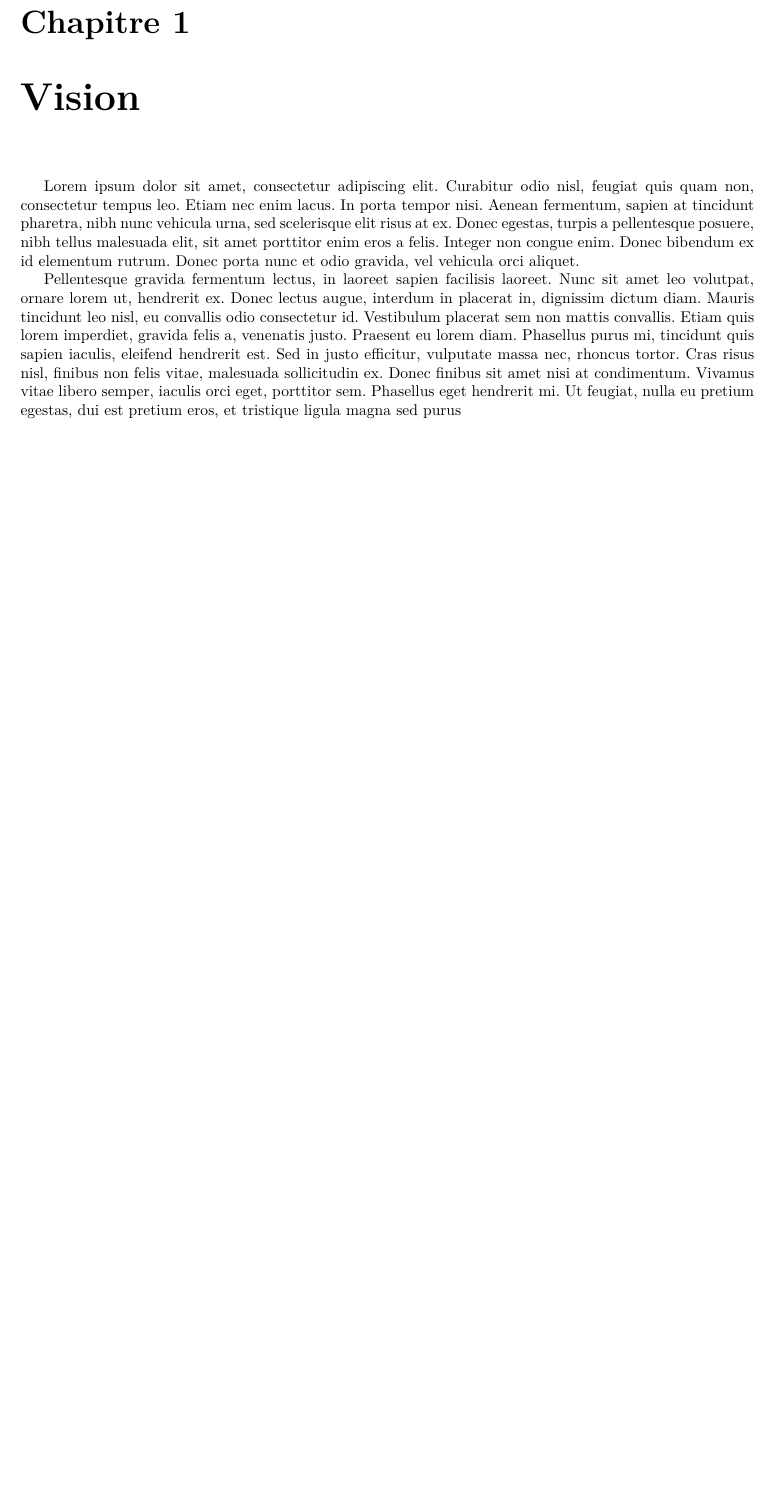
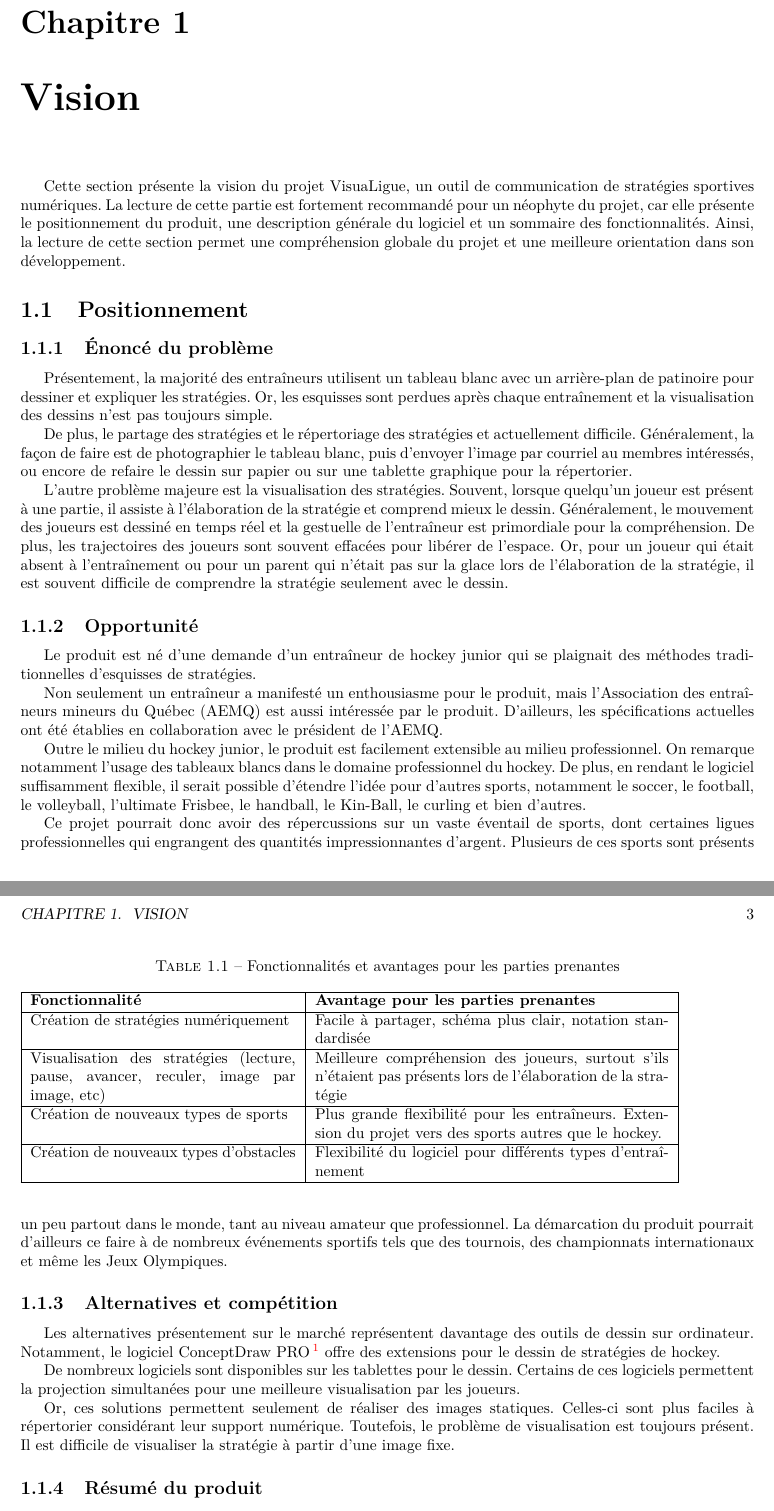
Before and after one commit to Jouramie/Visualigue, a LaTeX document (docs/Rapport.tex, which reads docs/tex/vision.tex): part of page 7 of 15 before the commit and two parts of pages 7 and 8 of 16 after it, the two joined at a grey line, cut so that both start at the same text, the shorter picture padded with empty space. Compiled offline with pdfLaTeX.

Commit message:
Ajout de la vision.

```diff
--- a/docs/tex/vision.tex
+++ b/docs/tex/vision.tex
@@ -1,6 +1,47 @@
 \chapter{Vision}
 \label{s:vision}
 
-Lorem ipsum dolor sit amet, consectetur adipiscing elit. Curabitur odio nisl, feugiat quis quam non, consectetur tempus leo. Etiam nec enim lacus. In porta tempor nisi. Aenean fermentum, sapien at tincidunt pharetra, nibh nunc vehicula urna, sed scelerisque elit risus at ex. Donec egestas, turpis a pellentesque posuere, nibh tellus malesuada elit, sit amet porttitor enim eros a felis. Integer non congue enim. Donec bibendum ex id elementum rutrum. Donec porta nunc et odio gravida, vel vehicula orci aliquet.
+Cette section présente la vision du projet VisuaLigue, un outil de communication de stratégies sportives numériques. La lecture de cette partie est fortement recommandé pour un néophyte du projet, car elle présente le positionnement du produit, une description générale du logiciel et un sommaire des fonctionnalités. Ainsi, la lecture de cette section permet une compréhension globale du projet et une meilleure orientation dans son développement.
 
-Pellentesque gravida fermentum lectus, in laoreet sapien facilisis laoreet. Nunc sit amet leo volutpat, ornare lorem ut, hendrerit ex. Donec lectus augue, interdum in placerat in, dignissim dictum diam. Mauris tincidunt leo nisl, eu convallis odio consectetur id. Vestibulum placerat sem non mattis convallis. Etiam quis lorem imperdiet, gravida felis a, venenatis justo. Praesent eu lorem diam. Phasellus purus mi, tincidunt quis sapien iaculis, eleifend hendrerit est. Sed in justo efficitur, vulputate massa nec, rhoncus tortor. Cras risus nisl, finibus non felis vitae, malesuada sollicitudin ex. Donec finibus sit amet nisi at condimentum. Vivamus vitae libero semper, iaculis orci eget, porttitor sem. Phasellus eget hendrerit mi. Ut feugiat, nulla eu pretium egestas, dui est pretium eros, et tristique ligula magna sed purus
+\section{Positionnement}
+\subsection{Énoncé du problème}
+Présentement, la majorité des entraîneurs utilisent un tableau blanc avec un arrière-plan de patinoire pour dessiner et expliquer les stratégies. Or, les esquisses sont perdues après chaque entraînement et la visualisation des dessins n'est pas toujours simple.
+
+De plus, le partage des stratégies et le répertoriage des stratégies et actuellement difficile. Généralement, la façon de faire est de photographier le tableau blanc, puis d'envoyer l'image par courriel au membres intéressés, ou encore de refaire le dessin sur papier ou sur une tablette graphique pour la répertorier.
+
+L'autre problème majeure est la visualisation des stratégies. Souvent, lorsque quelqu'un joueur est présent à une partie, il assiste à l'élaboration de la stratégie et comprend mieux le dessin. Généralement, le mouvement des joueurs est dessiné en temps réel et la gestuelle de l'entraîneur est primordiale pour la compréhension. De plus, les trajectoires des joueurs sont souvent effacées pour libérer de l'espace. Or, pour un joueur qui était absent à l'entraînement ou pour un parent qui n'était pas sur la glace lors de l'élaboration de la stratégie, il est souvent difficile de comprendre la stratégie seulement avec le dessin.
+
+\subsection{Opportunité}
+Le produit est né d'une demande d'un entraîneur de hockey junior qui se plaignait des méthodes traditionnelles d'esquisses de stratégies.
+
+Non seulement un entraîneur a manifesté un enthousiasme pour le produit, mais l'Association des entraîneurs mineurs du Québec (AEMQ) est aussi intéressée par le produit. D'ailleurs, les spécifications actuelles ont été établies en collaboration avec le président de l'AEMQ.
+
+Outre le milieu du hockey junior, le produit est facilement extensible au milieu professionnel. On remarque notamment l'usage des tableaux blancs dans le domaine professionnel du hockey. De plus, en rendant le logiciel suffisamment flexible, il serait possible d'étendre l'idée pour d'autres sports, notamment le soccer, le football, le volleyball, l'ultimate Frisbee, le handball, le Kin-Ball, le curling et bien d'autres.
+
+Ce projet pourrait donc avoir des répercussions sur un vaste éventail de sports, dont certaines ligues professionnelles qui engrangent des quantités impressionnantes d'argent. Plusieurs de ces sports sont présents un peu partout dans le monde, tant au niveau amateur que professionnel. La démarcation du produit pourrait d'ailleurs ce faire à de nombreux événements sportifs tels que des tournois, des championnats internationaux et même les Jeux Olympiques.
+
+\subsection{Alternatives et compétition}
+Les alternatives présentement sur le marché représentent davantage des outils de dessin sur ordinateur. Notamment, le logiciel ConceptDraw PRO\footnote{\url{http://www.conceptdraw.com/How-To-Guide/ice-hockey-diagram-defensive-strategy-neutral-zone-trap}} offre des extensions pour le dessin de stratégies de hockey.
+
+De nombreux logiciels sont disponibles sur les tablettes pour le dessin. Certains de ces logiciels permettent la projection simultanées pour une meilleure visualisation par les joueurs.
+
+Or, ces solutions permettent seulement de réaliser des images statiques. Celles-ci sont plus faciles à répertorier considérant leur support numérique. Toutefois, le problème de visualisation est toujours présent. Il est difficile de visualiser la stratégie à partir d'une image fixe.
+
+\subsection{Résumé du produit}
+VisuaLigue est une application qui permet la création et la visualisation de stratégies sportives. Un entraîneur peut donc facilement placer les joueurs, les obstacles et les objets sur un terrain virtuel. Ces éléments peuvent ensuite être modifiés facilement grâce à un interface utilisateur convivial. Le logiciel permet aussi de visualiser la stratégie de manière dynamique. Ainsi, l'entraîneur peut démarrer la visualisation et montrer à tout le monde le déplacement des joueurs en temps réel. Il peut aussi mettre la visualisation sur pause, avancer, reculer et regarder image par image. Finalement, l'application permet la sauvegarde des jeux pour permettre le partage et le répertoriage.
+
+Le tableau \ref{t:fonctionnalites} présente un sommaire non exhaustif des fonctionnalités du logiciel ainsi que les avantages offerts pour les parties prenantes.
+
+\begin{table}
+\caption{Fonctionnalités et avantages pour les parties prenantes}
+\label{t:fonctionnalites}
+\begin{tabular}{|p{6cm}|p{8cm}|}
+	\hline
+	\bfseries{Fonctionnalité}              & \bfseries{Avantage pour les parties prenantes} \\\hline
+	Création de stratégies numériquement   & Facile à partager, schéma plus clair, notation standardisée \\\hline
+	Visualisation des stratégies (lecture, pause, avancer, reculer, image par image, etc) & Meilleure compréhension des joueurs, surtout s'ils n'étaient pas présents lors de l'élaboration de la stratégie \\\hline
+	Création de nouveaux types de sports   & Plus grande flexibilité pour les entraîneurs. Extension du projet vers des sports autres que le hockey. \\\hline
+	Création de nouveaux types d'obstacles & Flexibilité du logiciel pour différents types d'entraînement \\
+	\hline
+\end{tabular}
+\end{table}
```
Also changed, not shown: docs/Rapport.pdf, docs/tex/vision.tex (11 more changed lines).
